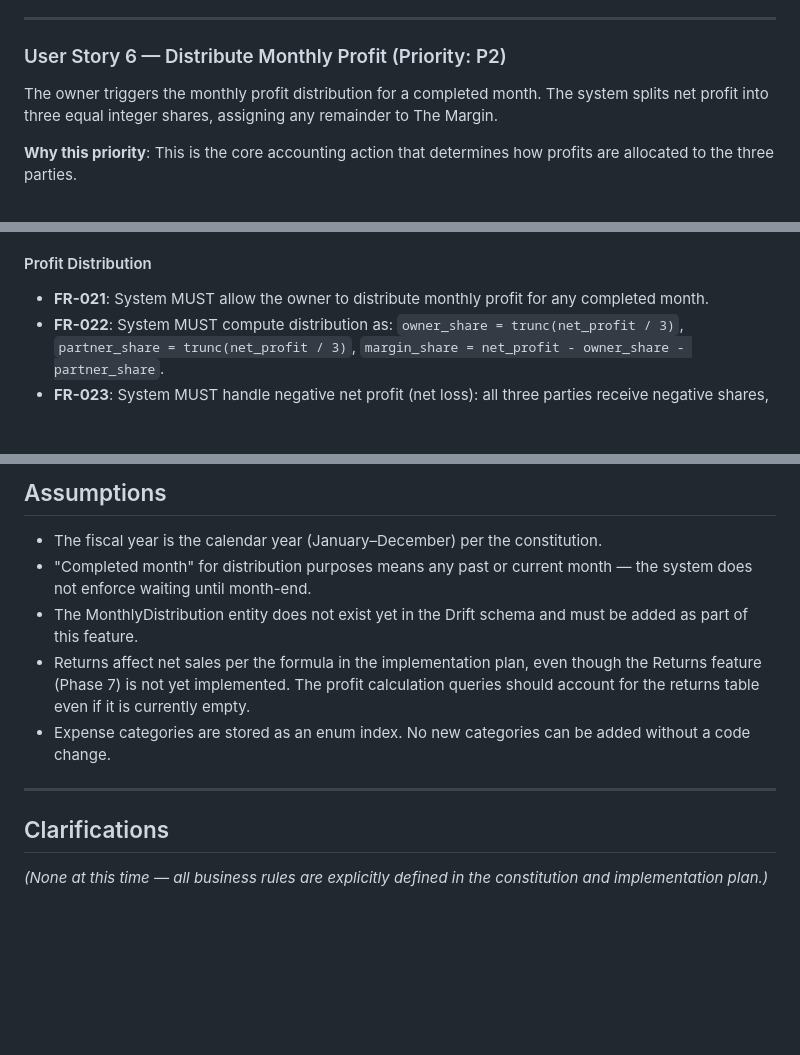
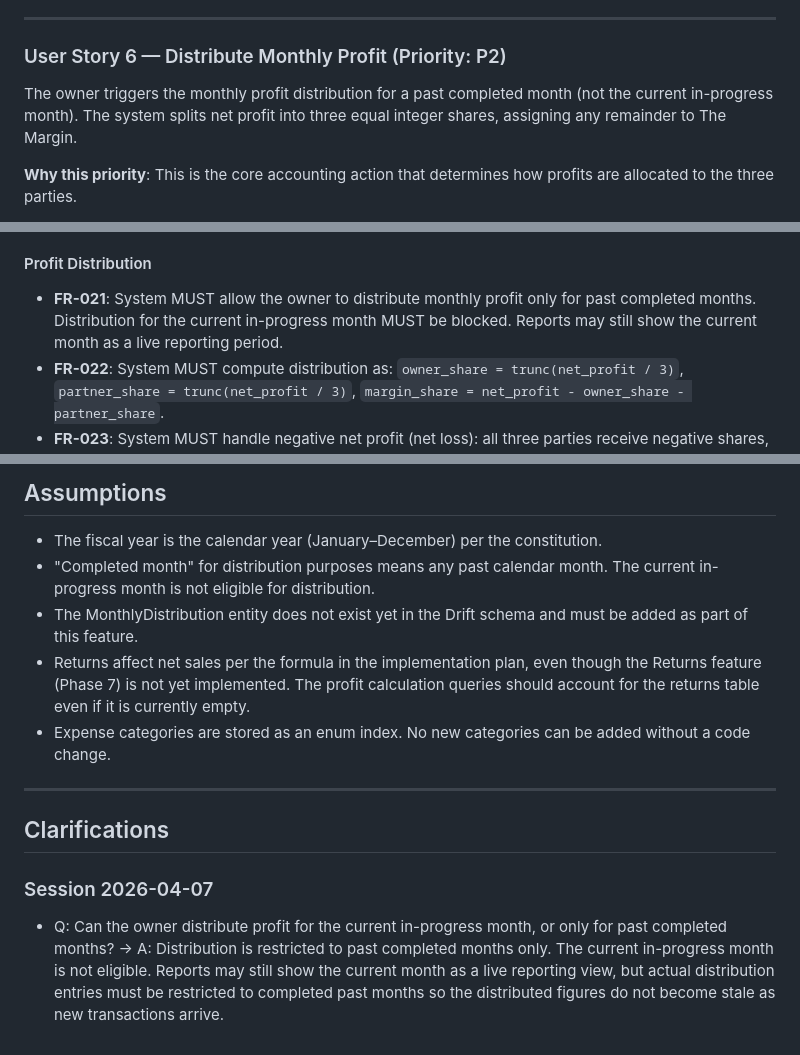
Before and after one commit to motazhesham97/Motaz_App, a Markdown page: specs/006-expenses-profit/spec.md, 3 parts joined by grey strips. GitHub-like rendering; blank space fills up the shorter version.

Commit message:
006-expenses-profit: Clarify distribution restricted to past months only

```diff
--- a/specs/006-expenses-profit/spec.md
+++ b/specs/006-expenses-profit/spec.md
@@ -90,7 +90,7 @@ The owner views the computed monthly profit for any given month. The system calc
 
 ### User Story 6 — Distribute Monthly Profit (Priority: P2)
 
-The owner triggers the monthly profit distribution for a completed month. The system splits net profit into three equal integer shares, assigning any remainder to The Margin.
+The owner triggers the monthly profit distribution for a past completed month (not the current in-progress month). The system splits net profit into three equal integer shares, assigning any remainder to The Margin.
 
 **Why this priority**: This is the core accounting action that determines how profits are allocated to the three parties.
 
@@ -199,7 +199,7 @@ The owner sees the following dashboard cards: This Month Net Profit, Owner Balan
 
 #### Profit Distribution
 
-- **FR-021**: System MUST allow the owner to distribute monthly profit for any completed month.
+- **FR-021**: System MUST allow the owner to distribute monthly profit only for past completed months. Distribution for the current in-progress month MUST be blocked. Reports may still show the current month as a live reporting period.
 - **FR-022**: System MUST compute distribution as: `owner_share = trunc(net_profit / 3)`, `partner_share = trunc(net_profit / 3)`, `margin_share = net_profit - owner_share - partner_share`.
 - **FR-023**: System MUST handle negative net profit (net loss): all three parties receive negative shares, with remainder (closest to zero) assigned to Margin.
 - **FR-024**: System MUST block duplicate distributions for the same year-month.
@@ -246,7 +246,7 @@ The owner sees the following dashboard cards: This Month Net Profit, Owner Balan
 ## Assumptions
 
 - The fiscal year is the calendar year (January–December) per the constitution.
-- "Completed month" for distribution purposes means any past or current month — the system does not enforce waiting until month-end.
+- "Completed month" for distribution purposes means any past calendar month. The current in-progress month is not eligible for distribution.
 - The MonthlyDistribution entity does not exist yet in the Drift schema and must be added as part of this feature.
 - Returns affect net sales per the formula in the implementation plan, even though the Returns feature (Phase 7) is not yet implemented. The profit calculation queries should account for the returns table even if it is currently empty.
 - Expense categories are stored as an enum index. No new categories can be added without a code change.
@@ -255,4 +255,6 @@ The owner sees the following dashboard cards: This Month Net Profit, Owner Balan
 
 ## Clarifications
 
-_(None at this time — all business rules are explicitly defined in the constitution and implementation plan.)_
+### Session 2026-04-07
+
+- Q: Can the owner distribute profit for the current in-progress month, or only for past completed months? → A: Distribution is restricted to past completed months only. The current in-progress month is not eligible. Reports may still show the current month as a live reporting view, but actual distribution entries must be restricted to completed past months so the distributed figures do not become stale as new transactions arrive.
```
